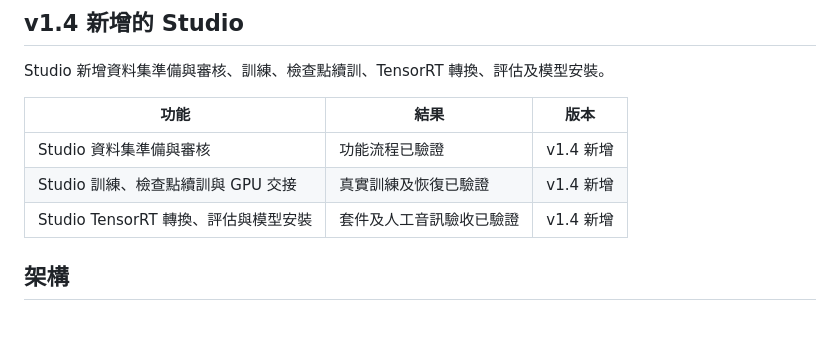
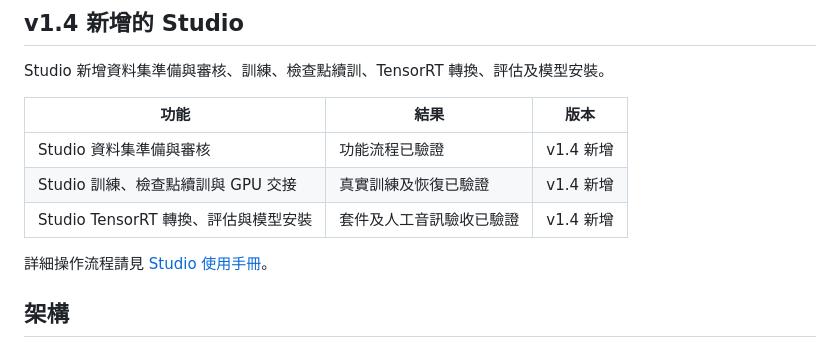
Before and after one commit to Hiruynk/AnifLive-TTS, a Markdown page: README_ZH_HK.md, the part around the change. Rendered like a GitHub page; blank space fills up the shorter version.

```diff
--- a/README_ZH_HK.md
+++ b/README_ZH_HK.md
@@ -220,6 +220,8 @@ Studio 新增資料集準備與審核、訓練、檢查點續訓、TensorRT 轉
 | Studio 資料集準備與審核 | 功能流程已驗證 | v1.4 新增 |
 | Studio 訓練、檢查點續訓與 GPU 交接 | 真實訓練及恢復已驗證 | v1.4 新增 |
 | Studio TensorRT 轉換、評估與模型安裝 | 套件及人工音訊驗收已驗證 | v1.4 新增 |
+
+詳細操作流程請見 [Studio 使用手冊](docs/ANIFLIVE_TTS_STUDIO_GUIDE.zh-TW.md)。
 
 ## 架構
 
```
Also changed, not shown: README.md (+2 -0 lines), README_ZH_CN.md (+2 -0 lines).
